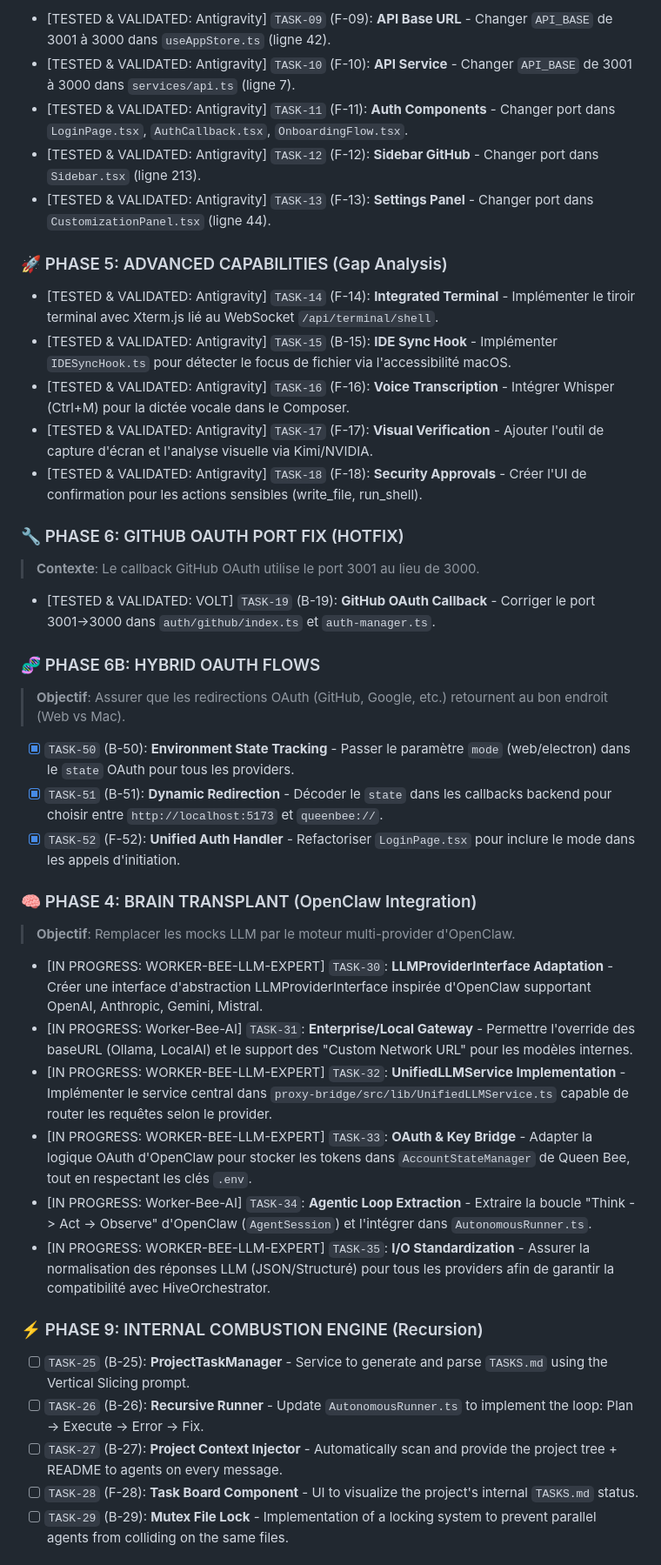
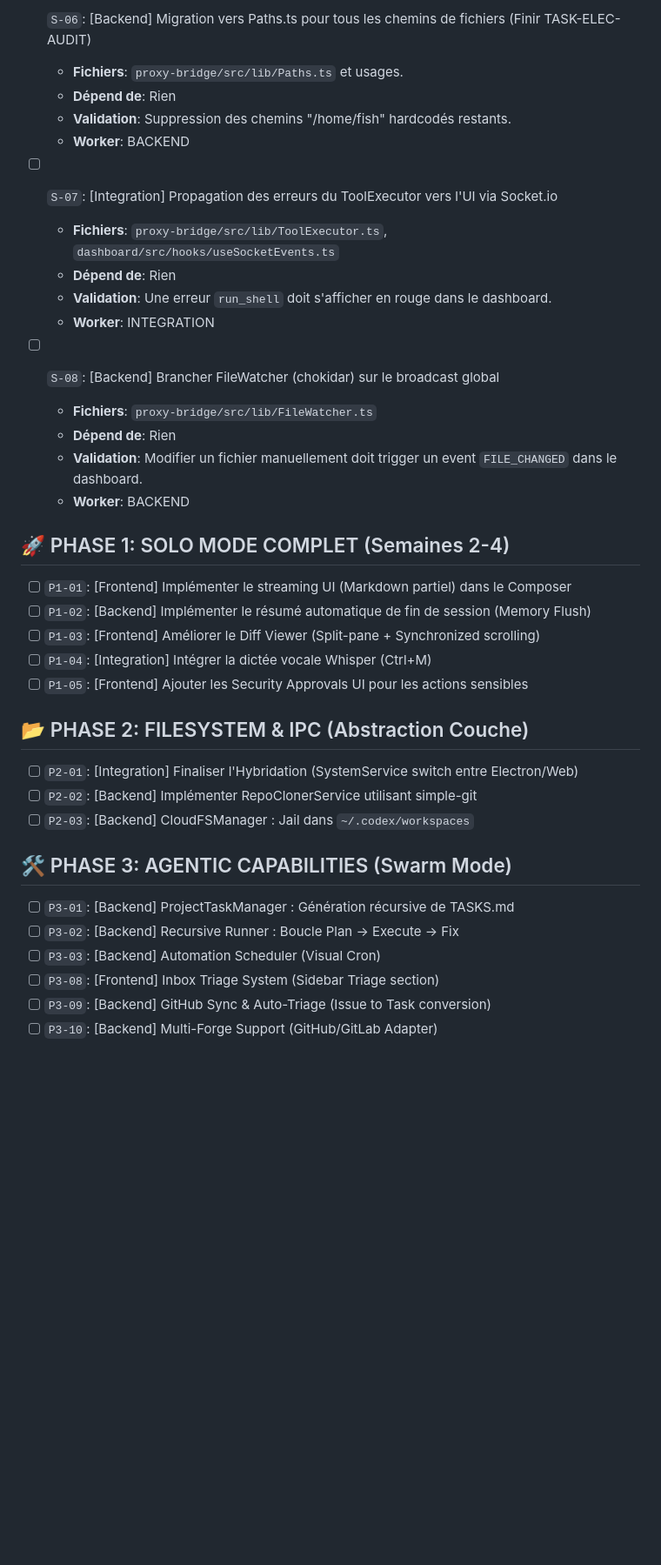
Before and after one commit to Duttonn/QueenBee, a Markdown page: GSD_TASKS.md, the part around one of its changes. Shown at 87% size. Drawn GitHub-style; blank space fills up the shorter version.

Commit message:
chore(gsd): rewrite GSD v3 from PRD audit — Phase 0 SOUDURE added

```diff
--- a/GSD_TASKS.md
+++ b/GSD_TASKS.md
@@ -34,43 +49,39 @@
 
-- [TESTED & VALIDATED: Antigravity] `TASK-09` (F-09): **API Base URL** - Changer `API_BASE` de 3001 à 3000 dans `useAppStore.ts` (ligne 42).
-- [TESTED & VALIDATED: Antigravity] `TASK-10` (F-10): **API Service** - Changer `API_BASE` de 3001 à 3000 dans `services/api.ts` (ligne 7).
-- [TESTED & VALIDATED: Antigravity] `TASK-11` (F-11): **Auth Components** - Changer port dans `LoginPage.tsx`, `AuthCallback.tsx`, `OnboardingFlow.tsx`.
-- [TESTED & VALIDATED: Antigravity] `TASK-12` (F-12): **Sidebar GitHub** - Changer port dans `Sidebar.tsx` (ligne 213).
-- [TESTED & VALIDATED: Antigravity] `TASK-13` (F-13): **Settings Panel** - Changer port dans `CustomizationPanel.tsx` (ligne 44).
+- [ ] `S-06`: [Backend] Migration vers Paths.ts pour tous les chemins de fichiers (Finir TASK-ELEC-AUDIT)
+  - **Fichiers**: `proxy-bridge/src/lib/Paths.ts` et usages.
+  - **Dépend de**: Rien
+  - **Validation**: Suppression des chemins "/home/fish" hardcodés restants.
+  - **Worker**: BACKEND
 
-### 🚀 PHASE 5: ADVANCED CAPABILITIES (Gap Analysis)
-- [TESTED & VALIDATED: Antigravity] `TASK-14` (F-14): **Integrated Terminal** - Implémenter le tiroir terminal avec Xterm.js lié au WebSocket `/api/terminal/shell`.
-- [TESTED & VALIDATED: Antigravity] `TASK-15` (B-15): **IDE Sync Hook** - Implémenter `IDESyncHook.ts` pour détecter le focus de fichier via l'accessibilité macOS.
-- [TESTED & VALIDATED: Antigravity] `TASK-16` (F-16): **Voice Transcription** - Intégrer Whisper (Ctrl+M) pour la dictée vocale dans le Composer.
-- [TESTED & VALIDATED: Antigravity] `TASK-17` (F-17): **Visual Verification** - Ajouter l'outil de capture d'écran et l'analyse visuelle via Kimi/NVIDIA.
-- [TESTED & VALIDATED: Antigravity] `TASK-18` (F-18): **Security Approvals** - Créer l'UI de confirmation pour les actions sensibles (write_file, run_shell).
+- [ ] `S-07`: [Integration] Propagation des erreurs du ToolExecutor vers l'UI via Socket.io
+  - **Fichiers**: `proxy-bridge/src/lib/ToolExecutor.ts`, `dashboard/src/hooks/useSocketEvents.ts`
+  - **Dépend de**: Rien
+  - **Validation**: Une erreur `run_shell` doit s'afficher en rouge dans le dashboard.
+  - **Worker**: INTEGRATION
 
-### 🔧 PHASE 6: GITHUB OAUTH PORT FIX (HOTFIX)
-> **Contexte**: Le callback GitHub OAuth utilise le port 3001 au lieu de 3000.
+- [ ] `S-08`: [Backend] Brancher FileWatcher (chokidar) sur le broadcast global
+  - **Fichiers**: `proxy-bridge/src/lib/FileWatcher.ts`
+  - **Dépend de**: Rien
+  - **Validation**: Modifier un fichier manuellement doit trigger un event `FILE_CHANGED` dans le dashboard.
+  - **Worker**: BACKEND
 
-- [TESTED & VALIDATED: VOLT] `TASK-19` (B-19): **GitHub OAuth Callback** - Corriger le port 3001→3000 dans `auth/github/index.ts` et `auth-manager.ts`.
+## 🚀 PHASE 1: SOLO MODE COMPLET (Semaines 2-4)
+- [ ] `P1-01`: [Frontend] Implémenter le streaming UI (Markdown partiel) dans le Composer
+- [ ] `P1-02`: [Backend] Implémenter le résumé automatique de fin de session (Memory Flush)
+- [ ] `P1-03`: [Frontend] Améliorer le Diff Viewer (Split-pane + Synchronized scrolling)
+- [ ] `P1-04`: [Integration] Intégrer la dictée vocale Whisper (Ctrl+M)
+- [ ] `P1-05`: [Frontend] Ajouter les Security Approvals UI pour les actions sensibles
 
-### 🧬 PHASE 6B: HYBRID OAUTH FLOWS
-> **Objectif**: Assurer que les redirections OAuth (GitHub, Google, etc.) retournent au bon endroit (Web vs Mac).
+## 📂 PHASE 2: FILESYSTEM & IPC (Abstraction Couche)
+- [ ] `P2-01`: [Integration] Finaliser l'Hybridation (SystemService switch entre Electron/Web)
+- [ ] `P2-02`: [Backend] Implémenter RepoClonerService utilisant simple-git
+- [ ] `P2-03`: [Backend] CloudFSManager : Jail dans `~/.codex/workspaces`
 
-- [x] `TASK-50` (B-50): **Environment State Tracking** - Passer le paramètre `mode` (web/electron) dans le `state` OAuth pour tous les providers.
-- [x] `TASK-51` (B-51): **Dynamic Redirection** - Décoder le `state` dans les callbacks backend pour choisir entre `http://localhost:5173` et `queenbee://`.
-- [x] `TASK-52` (F-52): **Unified Auth Handler** - Refactoriser `LoginPage.tsx` pour inclure le mode dans les appels d'initiation.
+## 🛠 PHASE 3: AGENTIC CAPABILITIES (Swarm Mode)
+- [ ] `P3-01`: [Backend] ProjectTaskManager : Génération récursive de TASKS.md
+- [ ] `P3-02`: [Backend] Recursive Runner : Boucle Plan -> Execute -> Fix
+- [ ] `P3-03`: [Backend] Automation Scheduler (Visual Cron)
+- [ ] `P3-08`: [Frontend] Inbox Triage System (Sidebar Triage section)
+- [ ] `P3-09`: [Backend] GitHub Sync & Auto-Triage (Issue to Task conversion)
+- [ ] `P3-10`: [Backend] Multi-Forge Support (GitHub/GitLab Adapter)
 
-### 🧠 PHASE 4: BRAIN TRANSPLANT (OpenClaw Integration)
-> **Objectif**: Remplacer les mocks LLM par le moteur multi-provider d'OpenClaw.
-
-- [IN PROGRESS: WORKER-BEE-LLM-EXPERT] `TASK-30`: **LLMProviderInterface Adaptation** - Créer une interface d'abstraction LLMProviderInterface inspirée d'OpenClaw supportant OpenAI, Anthropic, Gemini, Mistral.
-- [IN PROGRESS: Worker-Bee-AI] `TASK-31`: **Enterprise/Local Gateway** - Permettre l'override des baseURL (Ollama, LocalAI) et le support des "Custom Network URL" pour les modèles internes.
-- [IN PROGRESS: WORKER-BEE-LLM-EXPERT] `TASK-32`: **UnifiedLLMService Implementation** - Implémenter le service central dans `proxy-bridge/src/lib/UnifiedLLMService.ts` capable de router les requêtes selon le provider.
-- [IN PROGRESS: WORKER-BEE-LLM-EXPERT] `TASK-33`: **OAuth & Key Bridge** - Adapter la logique OAuth d'OpenClaw pour stocker les tokens dans `AccountStateManager` de Queen Bee, tout en respectant les clés `.env`.
-- [IN PROGRESS: Worker-Bee-AI] `TASK-34`: **Agentic Loop Extraction** - Extraire la boucle "Think -> Act -> Observe" d'OpenClaw (`AgentSession`) et l'intégrer dans `AutonomousRunner.ts`.
-- [IN PROGRESS: WORKER-BEE-LLM-EXPERT] `TASK-35`: **I/O Standardization** - Assurer la normalisation des réponses LLM (JSON/Structuré) pour tous les providers afin de garantir la compatibilité avec HiveOrchestrator.
-
-### ⚡️ PHASE 9: INTERNAL COMBUSTION ENGINE (Recursion)
-- [ ] `TASK-25` (B-25): **ProjectTaskManager** - Service to generate and parse `TASKS.md` using the Vertical Slicing prompt.
-- [ ] `TASK-26` (B-26): **Recursive Runner** - Update `AutonomousRunner.ts` to implement the loop: Plan -> Execute -> Error -> Fix.
-- [ ] `TASK-27` (B-27): **Project Context Injector** - Automatically scan and provide the project tree + README to agents on every message.
-- [ ] `TASK-28` (F-28): **Task Board Component** - UI to visualize the project's internal `TASKS.md` status.
-- [ ] `TASK-29` (B-29): **Mutex File Lock** - Implementation of a locking system to prevent parallel agents from colliding on the same files.
-
```
Also changed, not shown: other parts of GSD_TASKS.md (+42 -38 lines).
